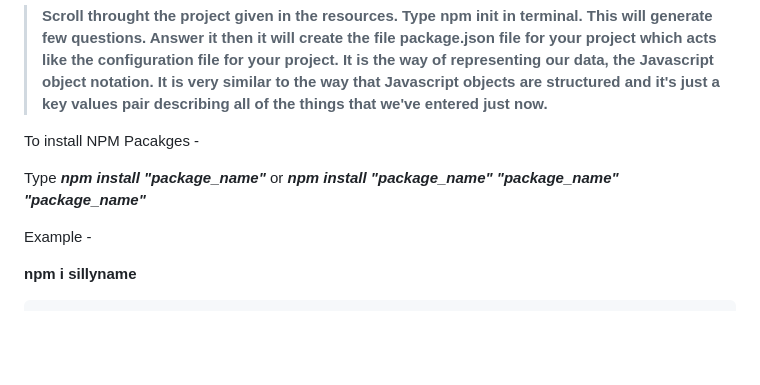
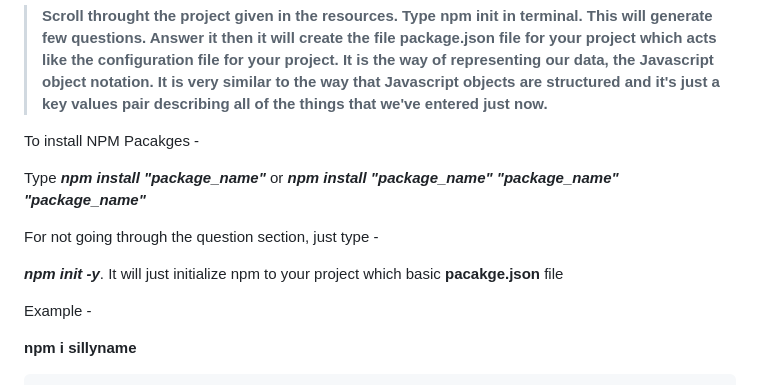
Before and after one commit to vanwani2000/Angela-Web-Development-Course, a Markdown page: NodeJS/node.md, the part around the change. GitHub-like rendering; blank space fills up the shorter version.

```diff
--- a/NodeJS/node.md
+++ b/NodeJS/node.md
@@ -117,6 +117,10 @@ To install NPM Pacakges -
 
 Type **_npm install "package_name"_** or **_npm install "package_name" "package_name" "package_name"_**
 
+For not going through the question section, just type -
+
+**_npm init -y_**. It will just initialize npm to your project which basic **pacakge.json** file
+
 Example -
 
 **npm i sillyname**
```
